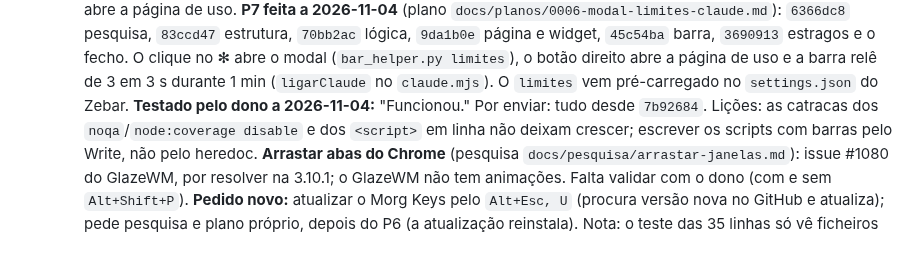
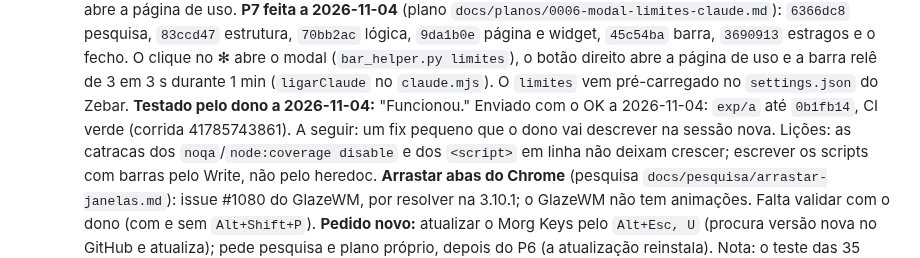
Before and after one commit to Carlobks/Morg-Keys, a Markdown page: .context/HANDOFF-morg-laws.md, the part around the change. Drawn GitHub-style.

Commit message:
docs(handoff): P7 enviada; próxima sessão começa por um fix pequeno
O exp/a foi enviado até 0b1fb14 com o OK do dono a 2026-11-04 (CI
verde). O handoff deixa de dizer "por enviar" e passa a dizer que a
próxima sessão começa por um fix pequeno, que o dono descreve.

Co-Authored-By: Claude Opus 5.5 <noreply@anthropic.com>

```diff
--- a/.context/HANDOFF-morg-laws.md
+++ b/.context/HANDOFF-morg-laws.md
@@ -167,7 +167,8 @@ Técnicas (tomadas durante as fases, com o motivo medido):
    estrutura, `70bb2ac` lógica, `9da1b0e` página e widget, `45c54ba` barra, `3690913` estragos e o fecho. O
    clique no ✻ abre o modal (`bar_helper.py limites`), o botão direito abre a página de uso e a barra relê de 3
    em 3 s durante 1 min (`ligarClaude` no `claude.mjs`). O `limites` vem pré-carregado no `settings.json` do
-   Zebar. **Testado pelo dono a 2026-11-04:** "Funcionou." Por enviar: tudo desde `7b92684`. Lições: as catracas dos `noqa`/`node:coverage disable` e dos
+   Zebar. **Testado pelo dono a 2026-11-04:** "Funcionou." Enviado com o OK a 2026-11-04: `exp/a` até `0b1fb14`, CI verde (corrida 41785743861). A seguir: um fix
+   pequeno que o dono vai descrever na sessão nova. Lições: as catracas dos `noqa`/`node:coverage disable` e dos
    `<script>` em linha não deixam crescer; escrever os scripts com barras pelo Write, não pelo heredoc.
    **Arrastar abas do Chrome** (pesquisa `docs/pesquisa/arrastar-janelas.md`): issue #1080 do GlazeWM, por resolver
    na 3.10.1; o GlazeWM não tem animações. Falta validar com o dono (com e sem `Alt+Shift+P`).
```
